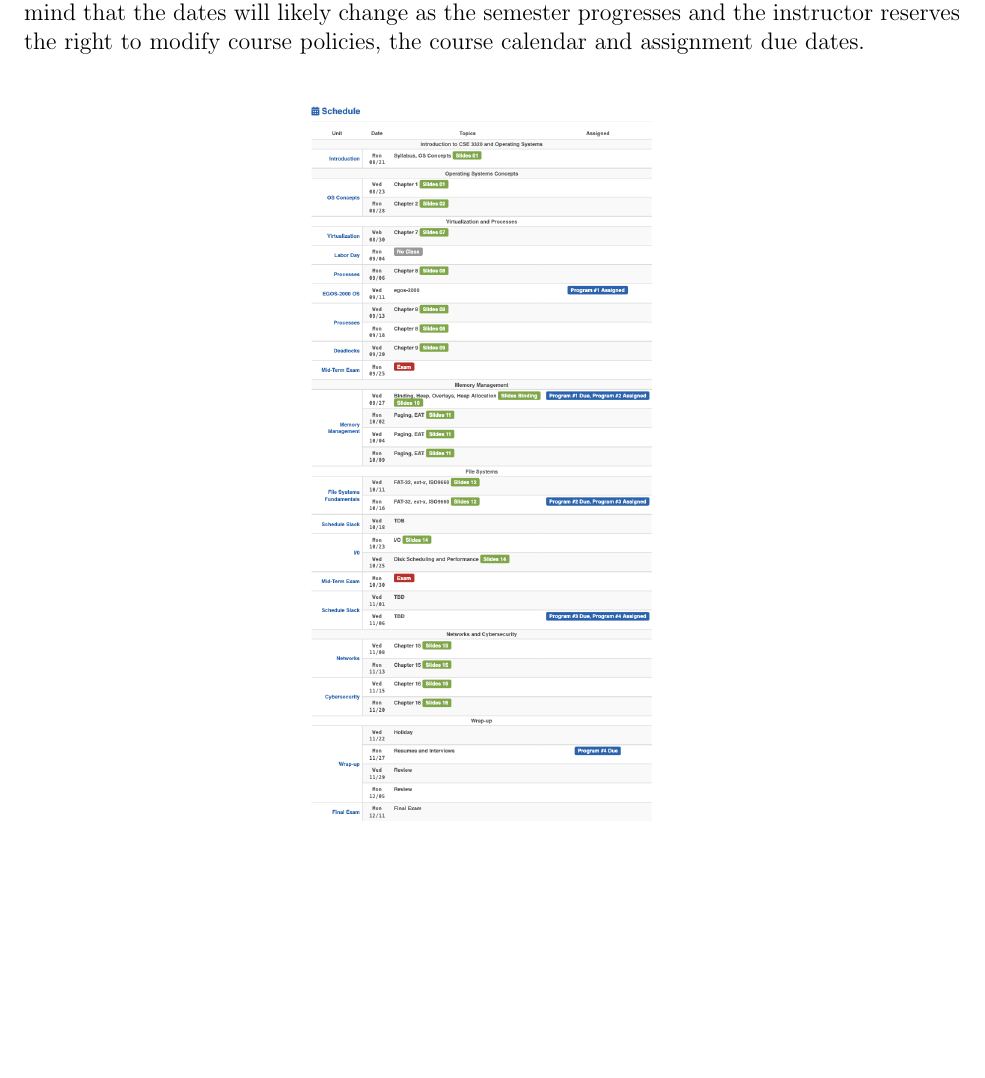
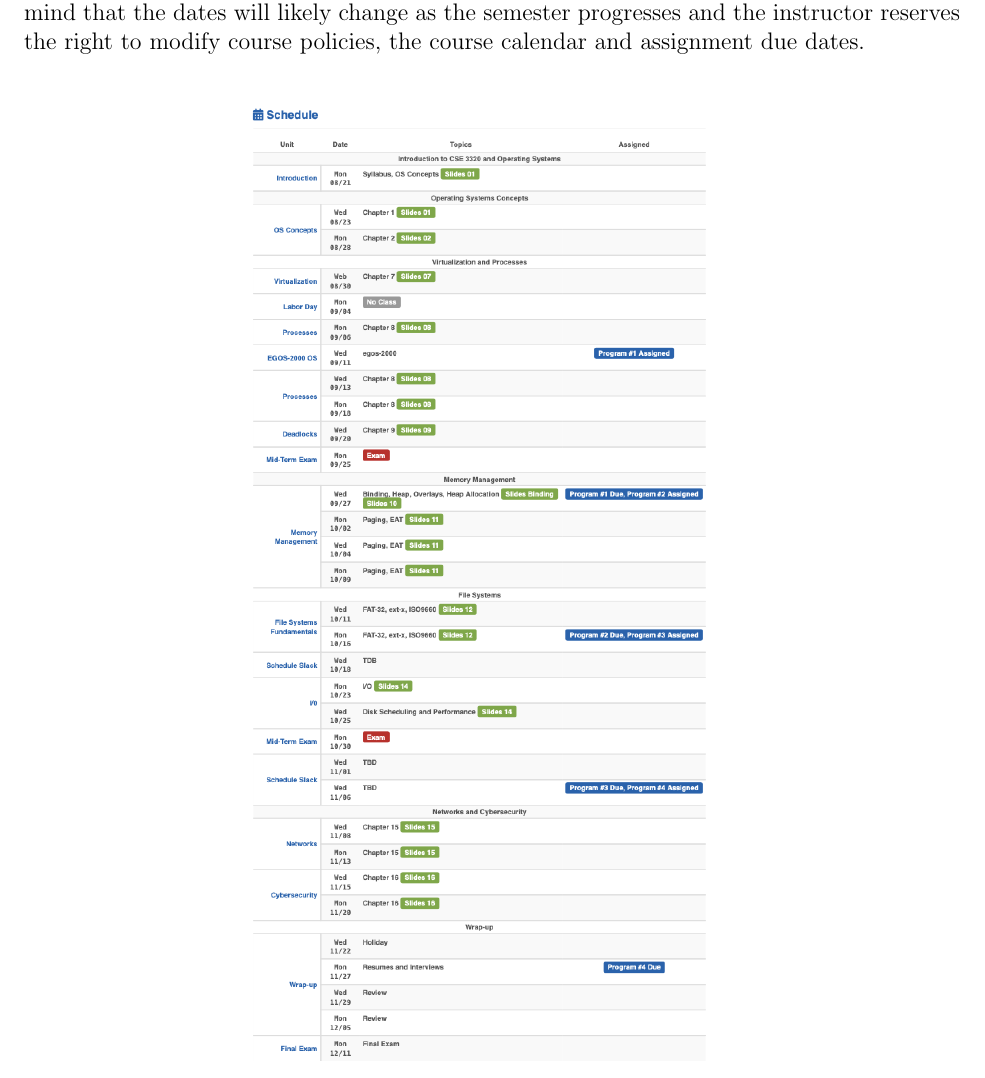
Before and after one commit to CSE3320-Fall-2023-Archive/Course-Syllabus, a LaTeX document (source/002/Section_002_Fall_2023.tex): part of page 8 of 8, cut so that both start at the same text, the shorter picture padded with empty space. Compiled offline with pdfLaTeX.

Commit message:
Update Section_002_Fall_2023.tex

```diff
--- a/source/002/Section_002_Fall_2023.tex
+++ b/source/002/Section_002_Fall_2023.tex
@@ -196,6 +196,6 @@ during Final Review Week. During this week, classes are held as scheduled. In ad
 \noindent\textbf{Course Schedule}: A tentative course schedule can be found on Canvas and below. Keep in mind
 that the dates will likely change as the semester progresses and the instructor reserves the right to modify course policies, the course calendar and assignment due dates. \\
 \center{
-\includegraphics[scale=0.60]{source/002/schedule.png}
+\includegraphics[scale=0.80]{source/002/schedule.png}
 }
 \end{document}
```
